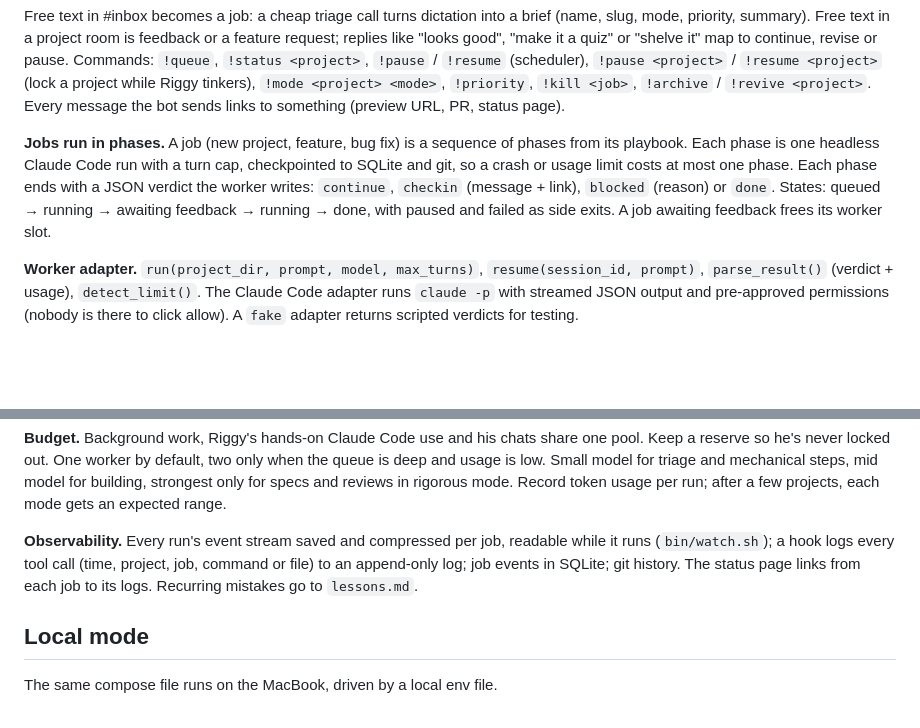
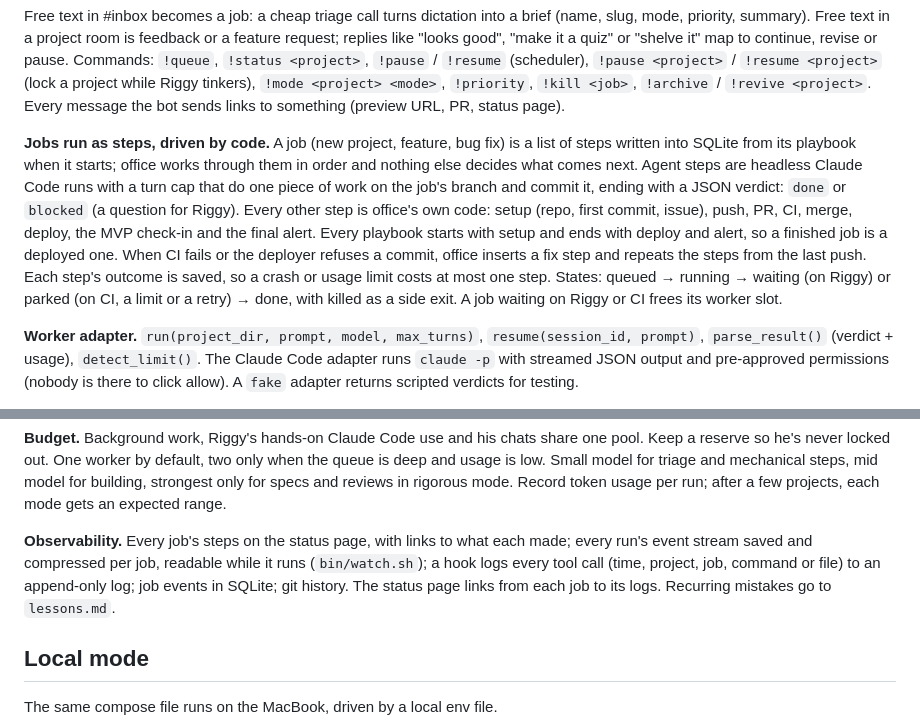
Before and after one commit to JRileyH/office, a Markdown page: BRIEF.md, 2 parts joined by grey strips. Rendered like a GitHub page; blank space fills up the shorter version.

```diff
--- a/BRIEF.md
+++ b/BRIEF.md
@@ -196,7 +196,7 @@ Reference for Phase 2 onward; not needed to finish Phase 1, but Phase 1 shouldn'
 
 Free text in #inbox becomes a job: a cheap triage call turns dictation into a brief (name, slug, mode, priority, summary). Free text in a project room is feedback or a feature request; replies like "looks good", "make it a quiz" or "shelve it" map to continue, revise or pause. Commands: `!queue`, `!status <project>`, `!pause` / `!resume` (scheduler), `!pause <project>` / `!resume <project>` (lock a project while Riggy tinkers), `!mode <project> <mode>`, `!priority`, `!kill <job>`, `!archive` / `!revive <project>`. Every message the bot sends links to something (preview URL, PR, status page).
 
-**Jobs run in phases.** A job (new project, feature, bug fix) is a sequence of phases from its playbook. Each phase is one headless Claude Code run with a turn cap, checkpointed to SQLite and git, so a crash or usage limit costs at most one phase. Each phase ends with a JSON verdict the worker writes: `continue`, `checkin` (message + link), `blocked` (reason) or `done`. States: queued → running → awaiting feedback → running → done, with paused and failed as side exits. A job awaiting feedback frees its worker slot.
+**Jobs run as steps, driven by code.** A job (new project, feature, bug fix) is a list of steps written into SQLite from its playbook when it starts; office works through them in order and nothing else decides what comes next. Agent steps are headless Claude Code runs with a turn cap that do one piece of work on the job's branch and commit it, ending with a JSON verdict: `done` or `blocked` (a question for Riggy). Every other step is office's own code: setup (repo, first commit, issue), push, PR, CI, merge, deploy, the MVP check-in and the final alert. Every playbook starts with setup and ends with deploy and alert, so a finished job is a deployed one. When CI fails or the deployer refuses a commit, office inserts a fix step and repeats the steps from the last push. Each step's outcome is saved, so a crash or usage limit costs at most one step. States: queued → running → waiting (on Riggy) or parked (on CI, a limit or a retry) → done, with killed as a side exit. A job waiting on Riggy or CI frees its worker slot.
 
 **Worker adapter.** `run(project_dir, prompt, model, max_turns)`, `resume(session_id, prompt)`, `parse_result()` (verdict + usage), `detect_limit()`. The Claude Code adapter runs `claude -p` with streamed JSON output and pre-approved permissions (nobody is there to click allow). A `fake` adapter returns scripted verdicts for testing.
 
@@ -220,7 +220,7 @@ New project flow: intake → spec → scaffold and first deploy (proves hosting
 
 **Budget.** Background work, Riggy's hands-on Claude Code use and his chats share one pool. Keep a reserve so he's never locked out. One worker by default, two only when the queue is deep and usage is low. Small model for triage and mechanical steps, mid model for building, strongest only for specs and reviews in rigorous mode. Record token usage per run; after a few projects, each mode gets an expected range.
 
-**Observability.** Every run's event stream saved and compressed per job, readable while it runs (`bin/watch.sh`); a hook logs every tool call (time, project, job, command or file) to an append-only log; job events in SQLite; git history. The status page links from each job to its logs. Recurring mistakes go to `lessons.md`.
+**Observability.** Every job's steps on the status page, with links to what each made; every run's event stream saved and compressed per job, readable while it runs (`bin/watch.sh`); a hook logs every tool call (time, project, job, command or file) to an append-only log; job events in SQLite; git history. The status page links from each job to its logs. Recurring mistakes go to `lessons.md`.
 
 ## Local mode
 
```
Also changed, not shown: README.md (+20 -8 lines), docs/runbook.md (+14 -7 lines).
